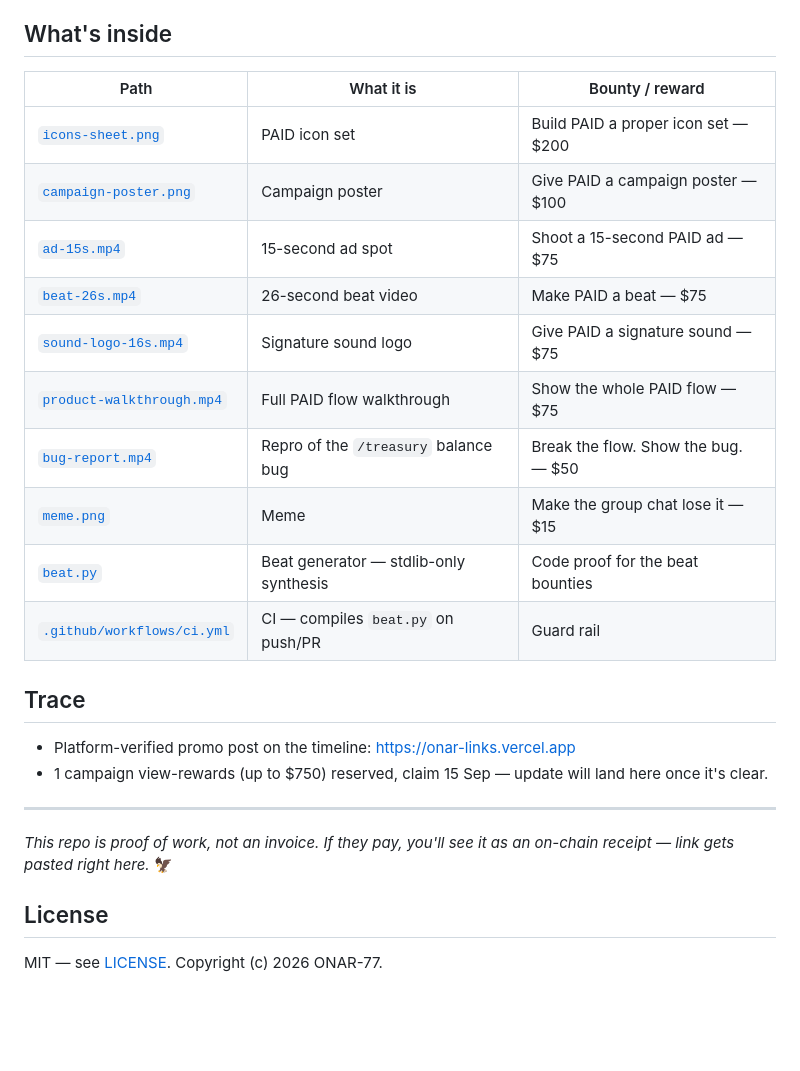
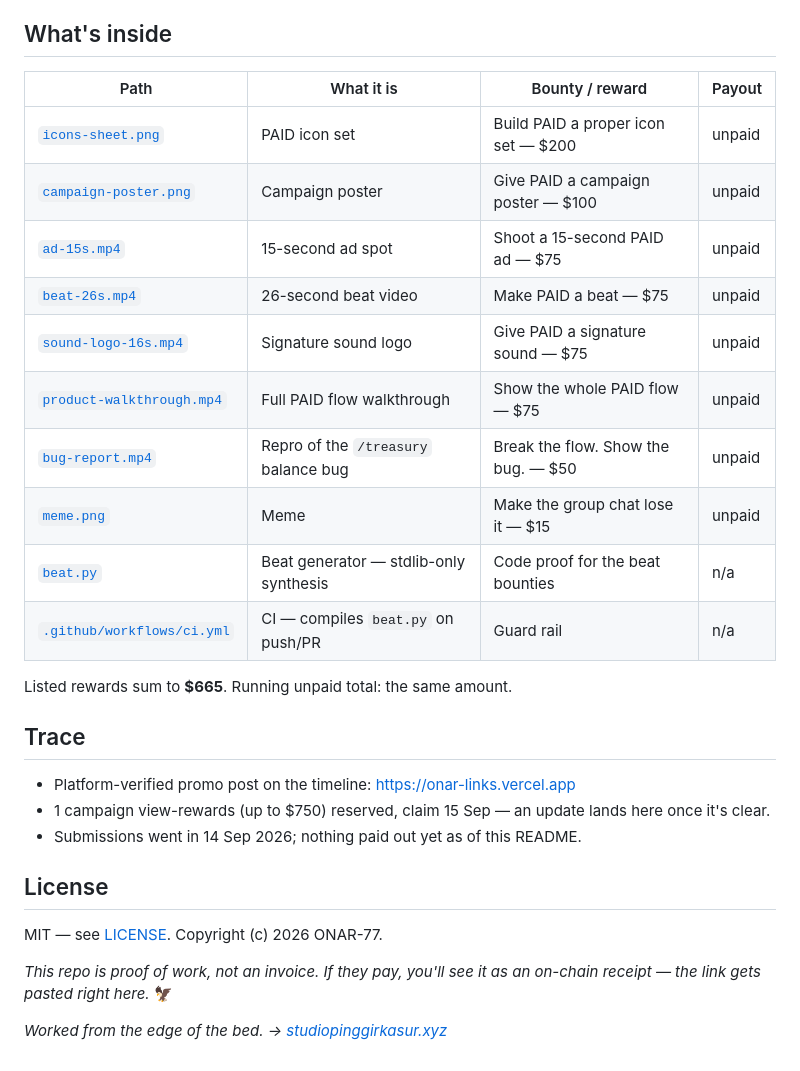
Before and after one commit to urelkdubdqwr/usepaid-unpaid, a Markdown page: README.md, the part around one of its changes. Drawn GitHub-style; blank space fills up the shorter version.

```diff
--- a/README.md
+++ b/README.md
@@ -49,30 +37,31 @@ Needs Python 3 only — `wave`, `math`, `struct` from the standard library.
 
 ## What's inside
 
-| Path | What it is | Bounty / reward |
-|---|---|---|
-| [`icons-sheet.png`](icons-sheet.png) | PAID icon set | Build PAID a proper icon set — $200 |
-| [`campaign-poster.png`](campaign-poster.png) | Campaign poster | Give PAID a campaign poster — $100 |
-| [`ad-15s.mp4`](ad-15s.mp4) | 15-second ad spot | Shoot a 15-second PAID ad — $75 |
-| [`beat-26s.mp4`](beat-26s.mp4) | 26-second beat video | Make PAID a beat — $75 |
-| [`sound-logo-16s.mp4`](sound-logo-16s.mp4) | Signature sound logo | Give PAID a signature sound — $75 |
-| [`product-walkthrough.mp4`](product-walkthrough.mp4) | Full PAID flow walkthrough | Show the whole PAID flow — $75 |
-| [`bug-report.mp4`](bug-report.mp4) | Repro of the `/treasury` balance bug | Break the flow. Show the bug. — $50 |
-| [`meme.png`](meme.png) | Meme | Make the group chat lose it — $15 |
-| [`beat.py`](beat.py) | Beat generator — stdlib-only synthesis | Code proof for the beat bounties |
-| [`.github/workflows/ci.yml`](.github/workflows/ci.yml) | CI — compiles `beat.py` on push/PR | Guard rail |
+| Path | What it is | Bounty / reward | Payout |
+|---|---|---|---|
+| [`icons-sheet.png`](icons-sheet.png) | PAID icon set | Build PAID a proper icon set — $200 | unpaid |
+| [`campaign-poster.png`](campaign-poster.png) | Campaign poster | Give PAID a campaign poster — $100 | unpaid |
+| [`ad-15s.mp4`](ad-15s.mp4) | 15-second ad spot | Shoot a 15-second PAID ad — $75 | unpaid |
+| [`beat-26s.mp4`](beat-26s.mp4) | 26-second beat video | Make PAID a beat — $75 | unpaid |
+| [`sound-logo-16s.mp4`](sound-logo-16s.mp4) | Signature sound logo | Give PAID a signature sound — $75 | unpaid |
+| [`product-walkthrough.mp4`](product-walkthrough.mp4) | Full PAID flow walkthrough | Show the whole PAID flow — $75 | unpaid |
+| [`bug-report.mp4`](bug-report.mp4) | Repro of the `/treasury` balance bug | Break the flow. Show the bug. — $50 | unpaid |
+| [`meme.png`](meme.png) | Meme | Make the group chat lose it — $15 | unpaid |
+| [`beat.py`](beat.py) | Beat generator — stdlib-only synthesis | Code proof for the beat bounties | n/a |
+| [`.github/workflows/ci.yml`](.github/workflows/ci.yml) | CI — compiles `beat.py` on push/PR | Guard rail | n/a |
+
+Listed rewards sum to **$665**. Running unpaid total: the same amount.
 
 ## Trace
 
 - Platform-verified promo post on the timeline: https://onar-links.vercel.app
-- 1 campaign view-rewards (up to $750) reserved, claim 15 Sep — update will land
-  here once it's clear.
-
----
-
-*This repo is proof of work, not an invoice. If they pay, you'll see it as an
-on-chain receipt — link gets pasted right here.* 🦅
+- 1 campaign view-rewards (up to $750) reserved, claim 15 Sep — an update lands here once it's clear.
+- Submissions went in 14 Sep 2026; nothing paid out yet as of this README.
 
 ## License
 
 MIT — see [LICENSE](LICENSE). Copyright (c) 2026 ONAR-77.
+
+*This repo is proof of work, not an invoice. If they pay, you'll see it as an on-chain receipt — the link gets pasted right here.* 🦅
+
+*Worked from the edge of the bed. → [studiopinggirkasur.xyz](https://studiopinggirkasur.xyz/)*
```
Also changed, not shown: other parts of README.md (+12 -24 lines), assets/ecosystem.png, 2 other files.
